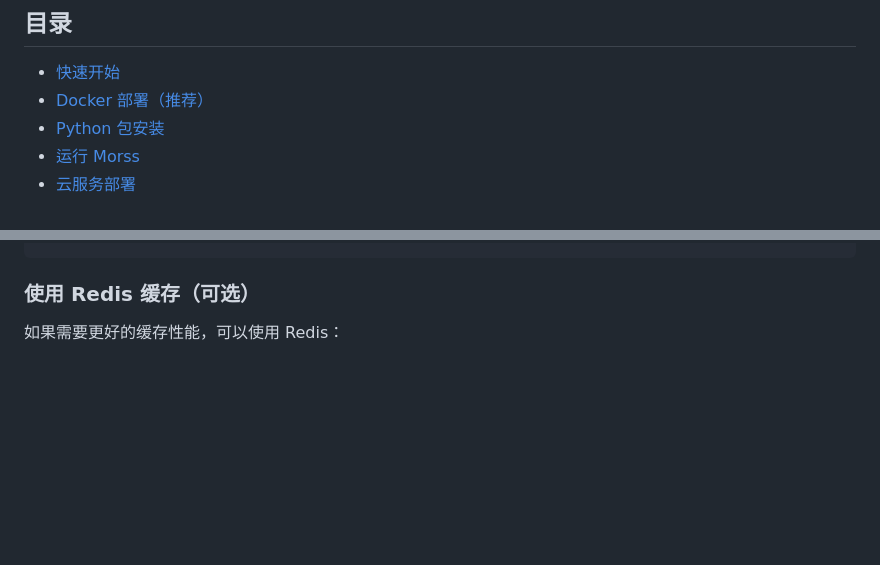
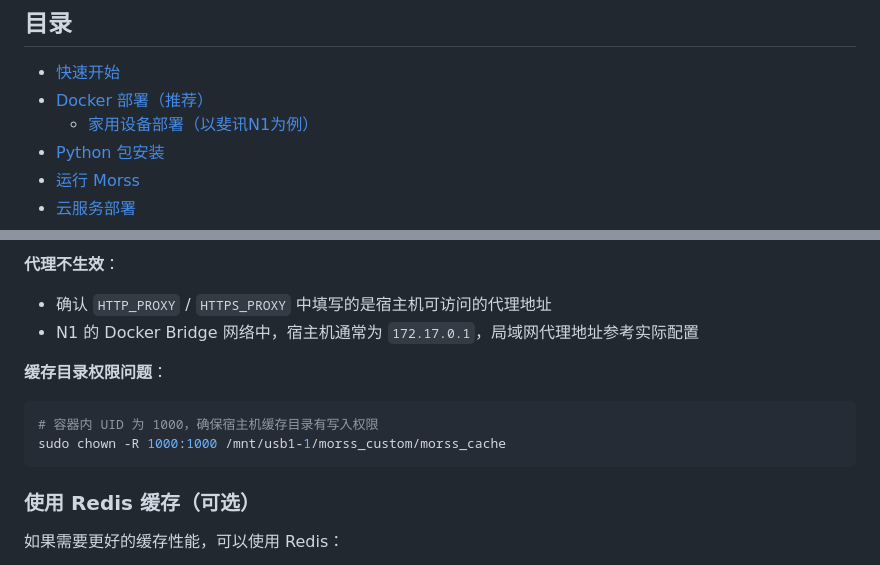
Before and after one commit to YeWeihong/morss-vercel, a Markdown page: 部署指南.md, 2 parts joined by grey strips. Drawn GitHub-style; blank space fills up the shorter version.

Commit message:
Update 部署指南.md: add N1 home device deployment section with detailed steps
Co-authored-by: YeWeihong <49354927+YeWeihong@users.noreply.github.com>

````diff
--- a/部署指南.md
+++ b/部署指南.md
@@ -14,6 +14,7 @@
 
 - [快速开始](#快速开始)
 - [Docker 部署（推荐）](#docker-部署推荐)
+  - [家用设备部署（以斐讯N1为例）](#家用设备部署以斐讯n1为例)
 - [Python 包安装](#python-包安装)
 - [运行 Morss](#运行-morss)
 - [云服务部署](#云服务部署)
@@ -167,3 +336,11 @@ docker-compose up -d
+**代理不生效**：
+- 确认 `HTTP_PROXY` / `HTTPS_PROXY` 中填写的是宿主机可访问的代理地址
+- N1 的 Docker Bridge 网络中，宿主机通常为 `172.17.0.1`，局域网代理地址参考实际配置
+
+**缓存目录权限问题**：
+```bash
+# 容器内 UID 为 1000，确保宿主机缓存目录有写入权限
+sudo chown -R 1000:1000 /mnt/usb1-1/morss_custom/morss_cache
 ```
 
 ### 使用 Redis 缓存（可选）
````
Also changed, not shown: other parts of 部署指南.md (+168 -0 lines).
